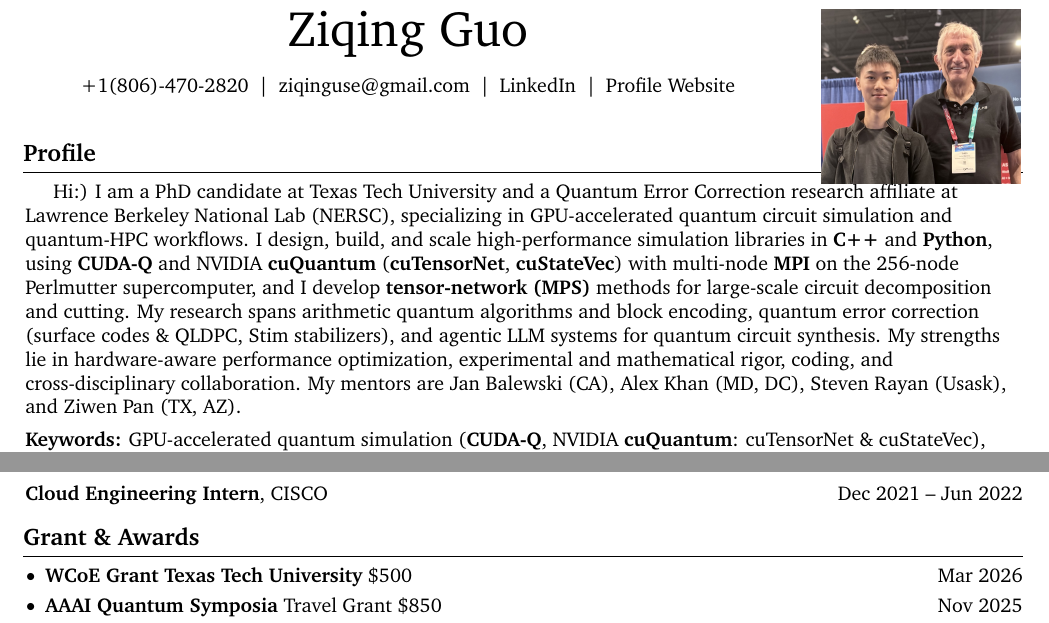
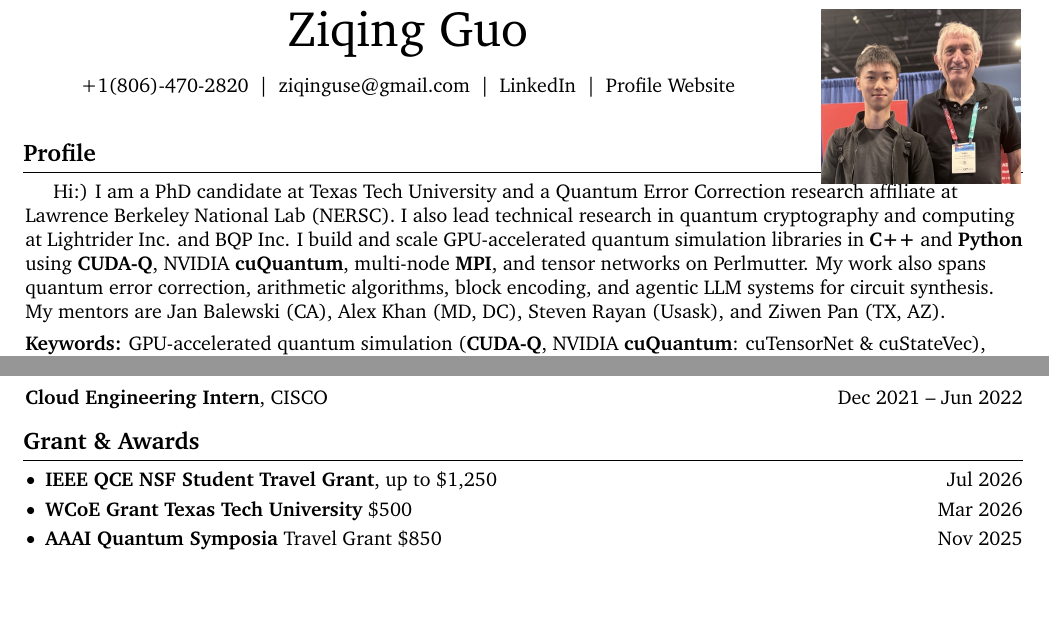
Before and after one commit to gzquse/resume, a LaTeX CV (CV_ziqing_nvidia.tex): two parts of pages 1 and 2 of 3, joined at a grey line, cut so that both start at the same text, the shorter picture padded with empty space. Compiled offline with pdfLaTeX.

Commit message:
Update CV profile, awards, and site metadata.
Refresh resume.ziqguo.com with the latest PDF and social preview text.

Co-authored-by: Cursor <cursoragent@cursor.com>

```diff
--- a/CV_ziqing_nvidia.tex
+++ b/CV_ziqing_nvidia.tex
@@ -149,19 +149,14 @@
 \section{Profile}
 
 \hspace{1.4em}Hi:) I am a PhD candidate at Texas Tech University and a Quantum
-Error Correction research affiliate at Lawrence Berkeley National Lab (NERSC),
-specializing in GPU-accelerated quantum circuit simulation and quantum-HPC
-workflows. I design, build, and scale high-performance simulation libraries in
-\textbf{C++} and \textbf{Python}, using \textbf{CUDA-Q} and NVIDIA
-\textbf{cuQuantum} (\textbf{cuTensorNet}, \textbf{cuStateVec}) with multi-node
-\textbf{MPI} on the 256-node Perlmutter supercomputer, and I develop
-\textbf{tensor-network (MPS)} methods for large-scale circuit decomposition and
-cutting. My research spans arithmetic quantum algorithms and block encoding,
-quantum error correction (surface codes \& QLDPC, Stim stabilizers), and agentic
-LLM systems for quantum circuit synthesis. My strengths lie in hardware-aware
-performance optimization, experimental and mathematical rigor, coding, and
-cross-disciplinary collaboration. My mentors are Jan Balewski (CA), Alex Khan
-(MD, DC), Steven Rayan (Usask), and Ziwen Pan (TX, AZ).
+Error Correction research affiliate at Lawrence Berkeley National Lab (NERSC).
+I also lead technical research in quantum cryptography and computing at
+Lightrider Inc. and BQP Inc. I build and scale GPU-accelerated quantum simulation
+libraries in \textbf{C++} and \textbf{Python} using \textbf{CUDA-Q}, NVIDIA
+\textbf{cuQuantum}, multi-node \textbf{MPI}, and tensor networks on Perlmutter.
+My work also spans quantum error correction, arithmetic algorithms, block
+encoding, and agentic LLM systems for circuit synthesis. My mentors are Jan
+Balewski (CA), Alex Khan (MD, DC), Steven Rayan (Usask), and Ziwen Pan (TX, AZ).
 
 \vspace{0.15cm}
 \noindent\textbf{Keywords:} GPU-accelerated quantum simulation (\textbf{CUDA-Q},
@@ -258,6 +253,7 @@ correction (surface code \& QLDPC), quantum information (encoding), computing
 \section{Grant \& Awards}
 
 \begin{bulletentries}
+\item \textbf{IEEE QCE NSF Student Travel Grant}, up to \$1,250 \hfill Jul 2026
 \item \textbf{WCoE Grant Texas Tech University} \$500 \hfill Mar 2026
 \item \textbf{AAAI Quantum Symposia} Travel Grant \$850 \hfill Nov 2025
 \item \textbf{Texas Quantum Summit} Travel Grant \$1k \hfill Oct 2025
```
Also changed, not shown: CV_ziqing.tex (+8 -9 lines), CV_ziqing.pdf, CV_ziqing_nvidia.pdf, 1 other file.
